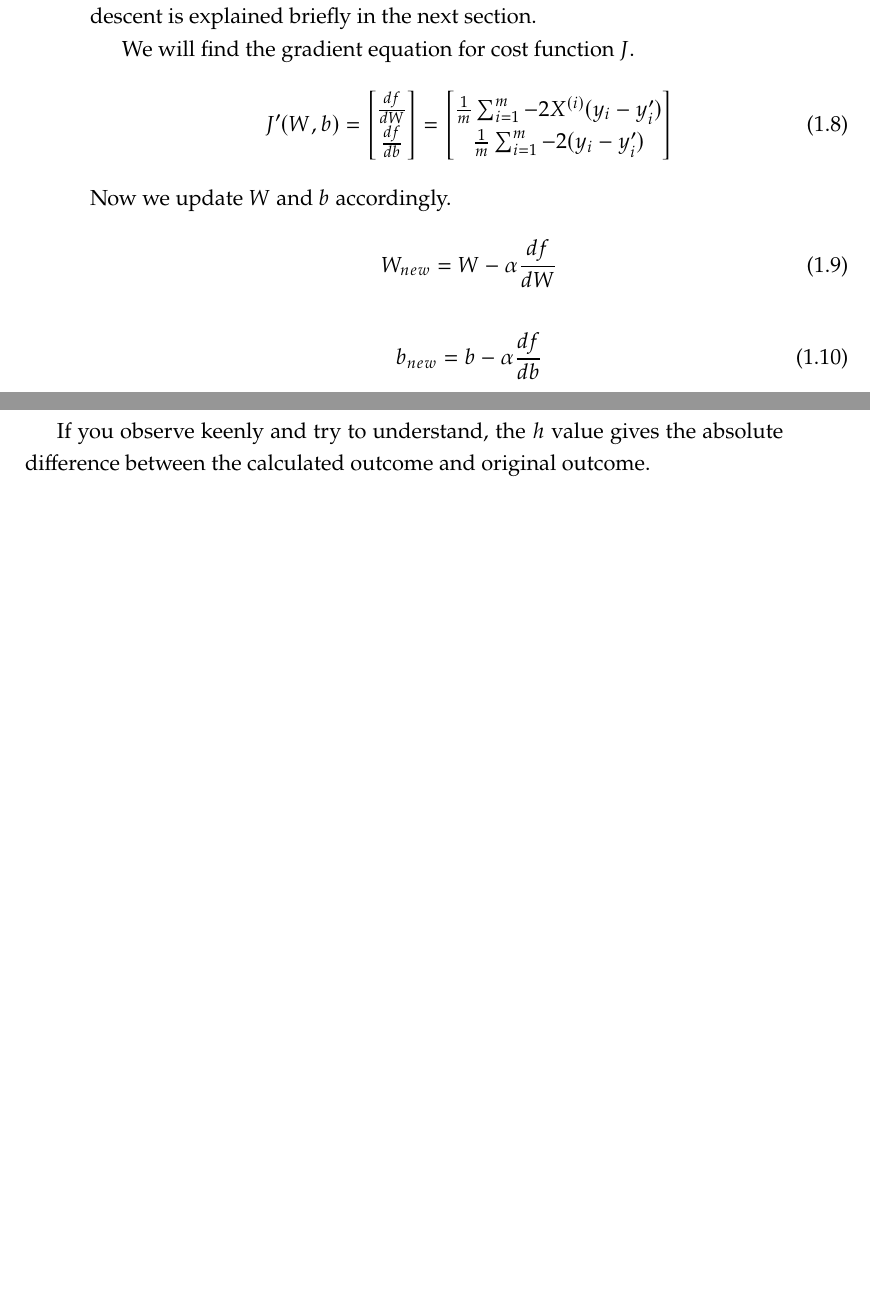
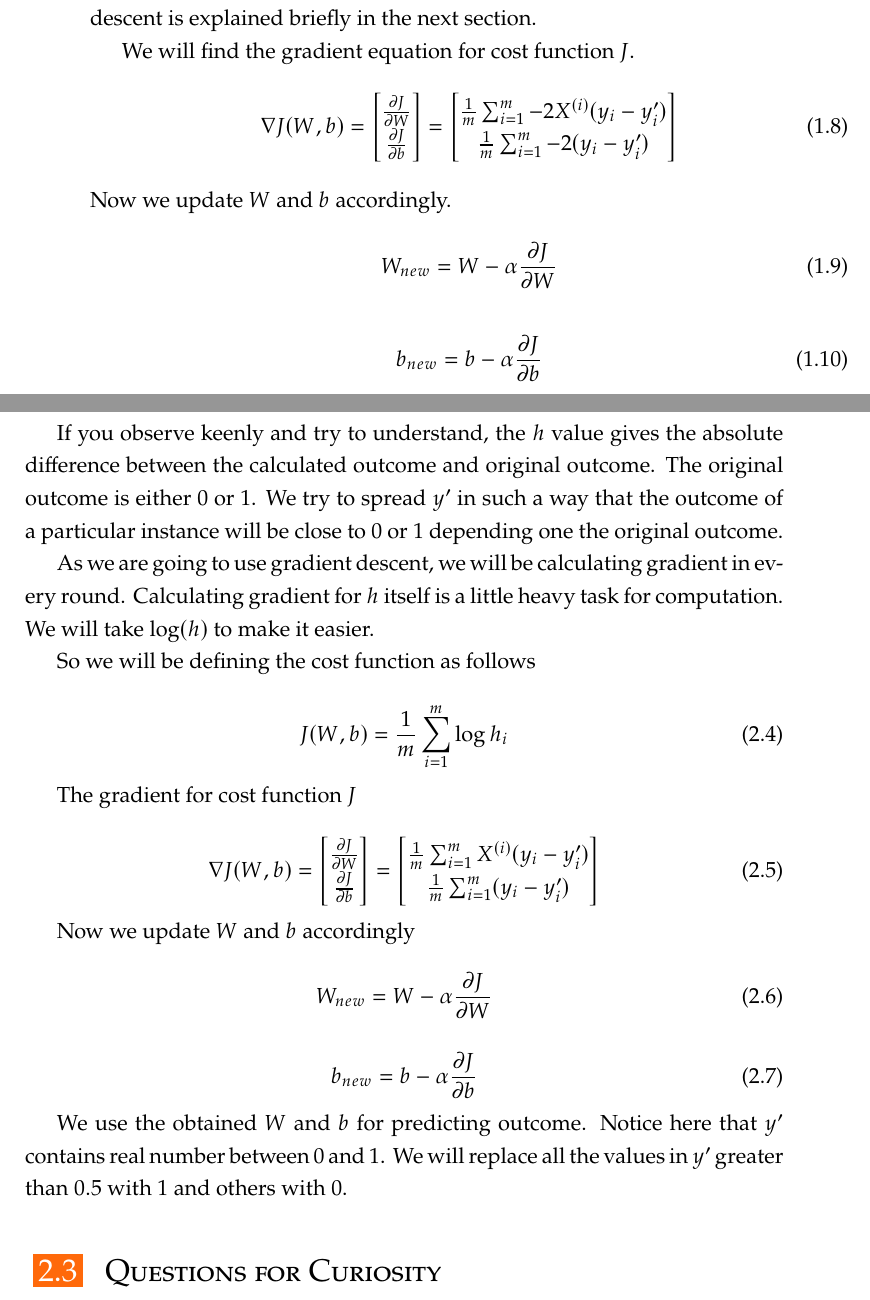
Before and after one commit to rootc-jc/epoch, a LaTeX thesis (main.tex, which reads chapters/01_linear_regression.tex, chapters/02_logistic_regression.tex): two parts of pages 22 and 27 of 29, joined at a grey line, cut so that both start at the same text, the shorter picture padded with empty space. Compiled offline with pdfLaTeX; a LaTeX package or settings file that is missing is left out.

Commit message:
added Logistic Regression chapter

```diff
--- a/chapters/01_linear_regression.tex
+++ b/chapters/01_linear_regression.tex
@@ -127,9 +127,9 @@ is minimum. So, we will update the $W$ and $b$ to achieve minimum using gradient
 
 We will find the gradient equation for cost function $J$.
 \begin{equation}
-    J'(W,b) = \begin{bmatrix}
-        \frac{df}{dW} \\
-        \frac{df}{db} \\
+    \nabla J(W,b) = \begin{bmatrix}
+        \frac{\partial J}{\partial W} \\
+        \frac{\partial J}{\partial b} \\
     \end{bmatrix}
     =
     \begin{bmatrix}
@@ -139,11 +139,11 @@ We will find the gradient equation for cost function $J$.
 \end{equation}
 Now we update $W$ and $b$ accordingly.
 \begin{equation}
-    W_{new} = W - \alpha \frac{df}{dW}
+    W_{new} = W - \alpha \frac{\partial J}{\partial W}
 \end{equation}
 
 \begin{equation}
-    b_{new} = b - \alpha \frac{df}{db}
+    b_{new} = b - \alpha \frac{\partial J}{\partial b}
 \end{equation}
 
 We use the obtained $W$ and $b$ for predicting outcome.
--- a/chapters/02_logistic_regression.tex
+++ b/chapters/02_logistic_regression.tex
@@ -48,4 +48,45 @@ We define cost function in a slightly different way
 \end{equation}
 
 If you observe keenly and try to understand, the $h$ value gives the absolute difference between
-the calculated outcome and original outcome.
+the calculated outcome and original outcome. The original outcome is either 0 or 1. We try to spread $y'$
+in such a way that the outcome of a particular instance will be close to 0 or 1 depending one
+the original outcome.
+
+As we are going to use gradient descent, we will be
+calculating gradient in every round. Calculating gradient for $h$ itself is a little heavy task for computation.
+We will take $\log(h)$ to make it easier.
+
+So we will be defining the cost function as follows
+
+\begin{equation}
+    J(W,b) = \frac{1}{m} \sum_{i=1}^{m}\log{h_i}
+\end{equation}
+
+The gradient for cost function $J$
+
+\begin{equation}
+    \nabla J(W,b) = \begin{bmatrix}
+        \frac{\partial J}{\partial W} \\
+        \frac{\partial J}{\partial b}
+    \end{bmatrix}
+    = \begin{bmatrix}
+        \frac{1}{m} \sum_{i=1}^{m}X^{(i)}(y_i - y'_i) \\
+        \frac{1}{m} \sum_{i=1}^{m}(y_i - y'_i)
+    \end{bmatrix}
+\end{equation}
+
+Now we update $W$ and $b$ accordingly
+
+\begin{equation}
+    W_{new} = W - \alpha \frac{\partial J}{\partial W}
+\end{equation}
+
+\begin{equation}
+    b_{new} = b - \alpha \frac{\partial J}{\partial b}
+\end{equation}
+
+We use the obtained $W$ and $b$ for predicting outcome. Notice here that $y'$
+contains real number between 0 and 1. We will replace all the values in $y'$ greater than $0.5$
+with 1 and others with 0.
+
+\section{Questions for Curiosity}
```
Also changed, not shown: main.pdf, 10 other files.
